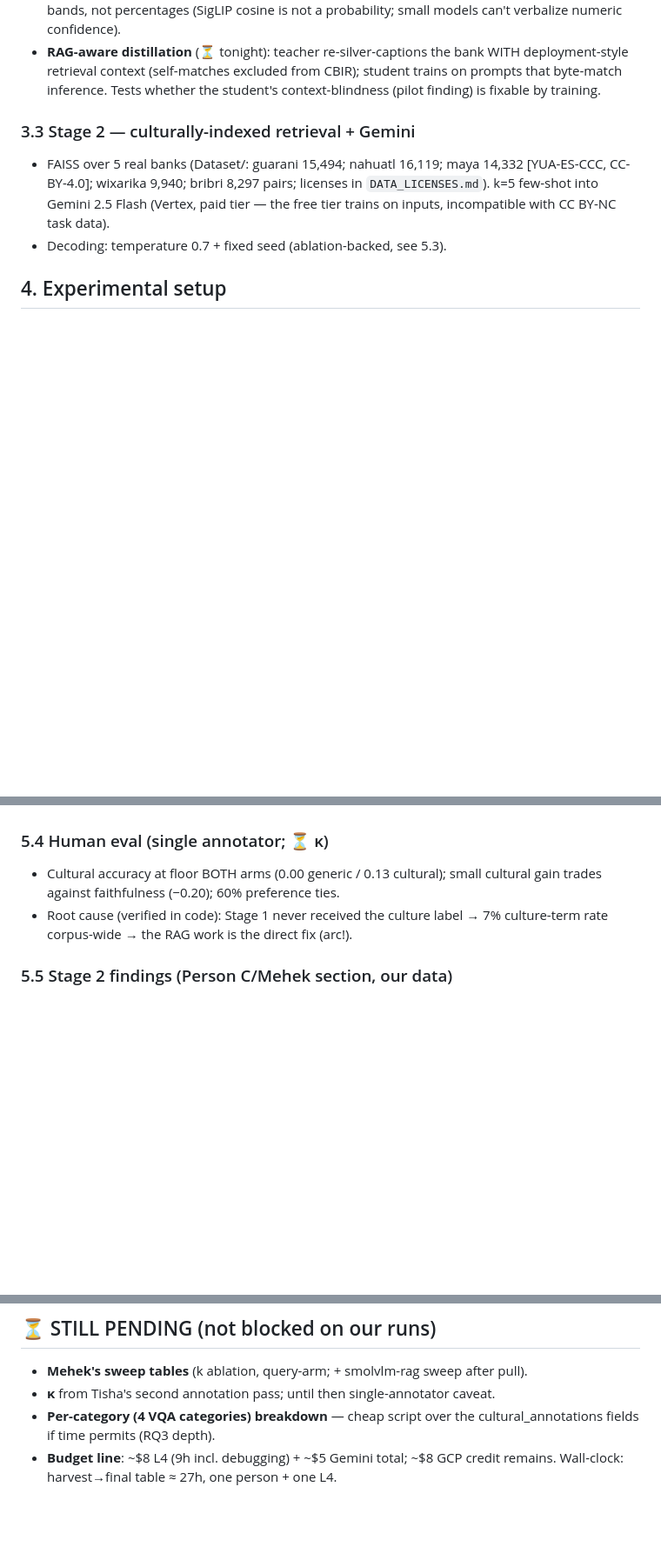
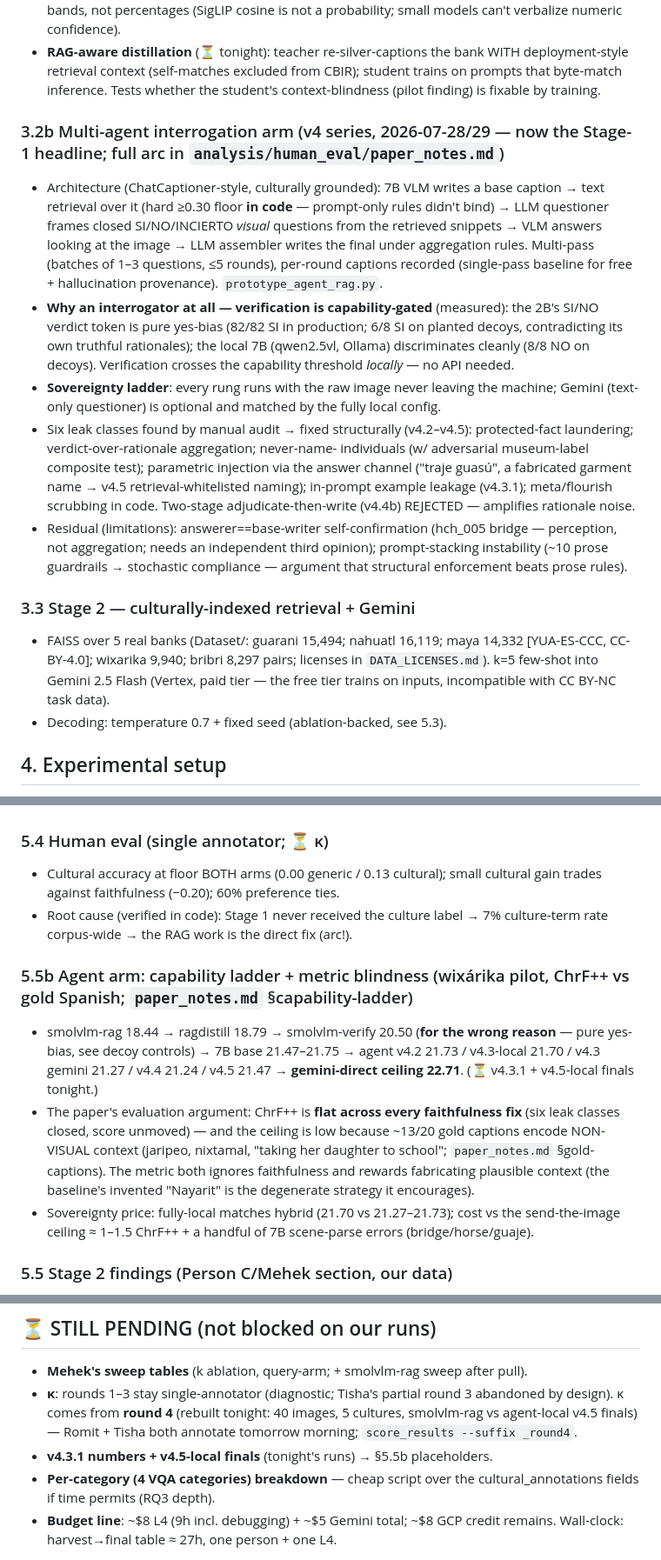
Before and after one commit to romit-basak/CICIL, a Markdown page: analysis/paper_bullets.md, 3 parts joined by grey strips. Shown at 87% size. Drawn GitHub-style; blank space fills up the shorter version.

Commit message:
Fold the v4 multi-agent arc into the paper skeleton
paper_bullets.md predated the entire v4.2-v4.5 arc (Jul 28-29): add
§3.2b architecture + capability-gating, ChatCaptioner-family lineage with
our three deltas, §5.5b capability ladder + metric-blindness/gold-context
argument, and refresh the pending list (round-4 κ plan, v4.3.1 finals).

```diff
--- a/analysis/paper_bullets.md
+++ b/analysis/paper_bullets.md
@@ -73,6 +81,34 @@ the bottom.
   deployment-style retrieval context (self-matches excluded from CBIR); student
   trains on prompts that byte-match inference. Tests whether the student's
   context-blindness (pilot finding) is fixable by training.
+
+### 3.2b Multi-agent interrogation arm (v4 series, 2026-07-28/29 — now the Stage-1 headline; full arc in `analysis/human_eval/paper_notes.md`)
+- Architecture (ChatCaptioner-style, culturally grounded): 7B VLM writes a base
+  caption → text retrieval over it (hard ≥0.30 floor **in code** — prompt-only
+  rules didn't bind) → LLM questioner frames closed SI/NO/INCIERTO *visual*
+  questions from the retrieved snippets → VLM answers looking at the image →
+  LLM assembler writes the final under aggregation rules. Multi-pass (batches
+  of 1–3 questions, ≤5 rounds), per-round captions recorded (single-pass
+  baseline for free + hallucination provenance). `prototype_agent_rag.py`.
+- **Why an interrogator at all — verification is capability-gated** (measured):
+  the 2B's SI/NO verdict token is pure yes-bias (82/82 SI in production; 6/8 SI
+  on planted decoys, contradicting its own truthful rationales); the local 7B
+  (qwen2.5vl, Ollama) discriminates cleanly (8/8 NO on decoys). Verification
+  crosses the capability threshold *locally* — no API needed.
+- **Sovereignty ladder**: every rung runs with the raw image never leaving the
+  machine; Gemini (text-only questioner) is optional and matched by the fully
+  local config.
+- Six leak classes found by manual audit → fixed structurally (v4.2–v4.5):
+  protected-fact laundering; verdict-over-rationale aggregation; never-name-
+  individuals (w/ adversarial museum-label composite test); parametric
+  injection via the answer channel ("traje guasú", a fabricated garment name →
+  v4.5 retrieval-whitelisted naming); in-prompt example leakage (v4.3.1);
+  meta/flourish scrubbing in code. Two-stage adjudicate-then-write (v4.4b)
+  REJECTED — amplifies rationale noise.
+- Residual (limitations): answerer==base-writer self-confirmation (hch_005
+  bridge — perception, not aggregation; needs an independent third opinion);
+  prompt-stacking instability (~10 prose guardrails → stochastic compliance —
+  argument that structural enforcement beats prose rules).
 
 ### 3.3 Stage 2 — culturally-indexed retrieval + Gemini
 - FAISS over 5 real banks (Dataset/: guarani 15,494; nahuatl 16,119; maya 14,332
@@ -163,6 +199,21 @@ the bottom.
 - Root cause (verified in code): Stage 1 never received the culture label → 7%
   culture-term rate corpus-wide → the RAG work is the direct fix (arc!).
 
+### 5.5b Agent arm: capability ladder + metric blindness (wixárika pilot, ChrF++ vs gold Spanish; `paper_notes.md` §capability-ladder)
+- smolvlm-rag 18.44 → ragdistill 18.79 → smolvlm-verify 20.50 (**for the wrong
+  reason** — pure yes-bias, see decoy controls) → 7B base 21.47–21.75 → agent
+  v4.2 21.73 / v4.3-local 21.70 / v4.3 gemini 21.27 / v4.4 21.24 / v4.5 21.47 →
+  **gemini-direct ceiling 22.71**. (⏳ v4.3.1 + v4.5-local finals tonight.)
+- The paper's evaluation argument: ChrF++ is **flat across every faithfulness
+  fix** (six leak classes closed, score unmoved) — and the ceiling is low
+  because ~13/20 gold captions encode NON-VISUAL context (jaripeo, nixtamal,
+  "taking her daughter to school"; `paper_notes.md` §gold-captions). The metric
+  both ignores faithfulness and rewards fabricating plausible context (the
+  baseline's invented "Nayarit" is the degenerate strategy it encourages).
+- Sovereignty price: fully-local matches hybrid (21.70 vs 21.27–21.73); cost vs
+  the send-the-image ceiling ≈ 1–1.5 ChrF++ + a handful of 7B scene-parse
+  errors (bridge/horse/guaje).
+
 ### 5.5 Stage 2 findings (Person C/Mehek section, our data)
 - Bank domain mismatch: real 9,940-pair Wixárika bank scored *worse* (8.22) than a
   20-pair in-domain placeholder — domain match beats scale for few-shot retrieval.
@@ -248,7 +299,11 @@ quoting (the human eval found wrong years fabricated from posters before).
 
 ## ⏳ STILL PENDING (not blocked on our runs)
 - **Mehek's sweep tables** (k ablation, query-arm; + smolvlm-rag sweep after pull).
-- **κ** from Tisha's second annotation pass; until then single-annotator caveat.
+- **κ**: rounds 1–3 stay single-annotator (diagnostic; Tisha's partial round 3
+  abandoned by design). κ comes from **round 4** (rebuilt tonight: 40 images,
+  5 cultures, smolvlm-rag vs agent-local v4.5 finals) — Romit + Tisha both
+  annotate tomorrow morning; `score_results --suffix _round4`.
+- **v4.3.1 numbers + v4.5-local finals** (tonight's runs) → §5.5b placeholders.
 - **Per-category (4 VQA categories) breakdown** — cheap script over the
   cultural_annotations fields if time permits (RQ3 depth).
 - **Budget line**: ~$8 L4 (9h incl. debugging) + ~$5 Gemini total; ~$8 GCP credit
```
Also changed, not shown: other parts of analysis/paper_bullets.md (+8 -0 lines).
